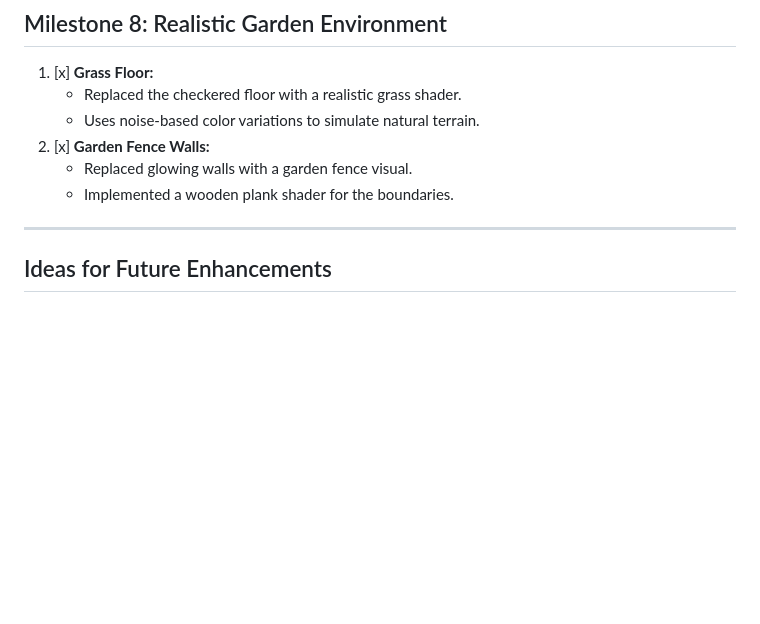
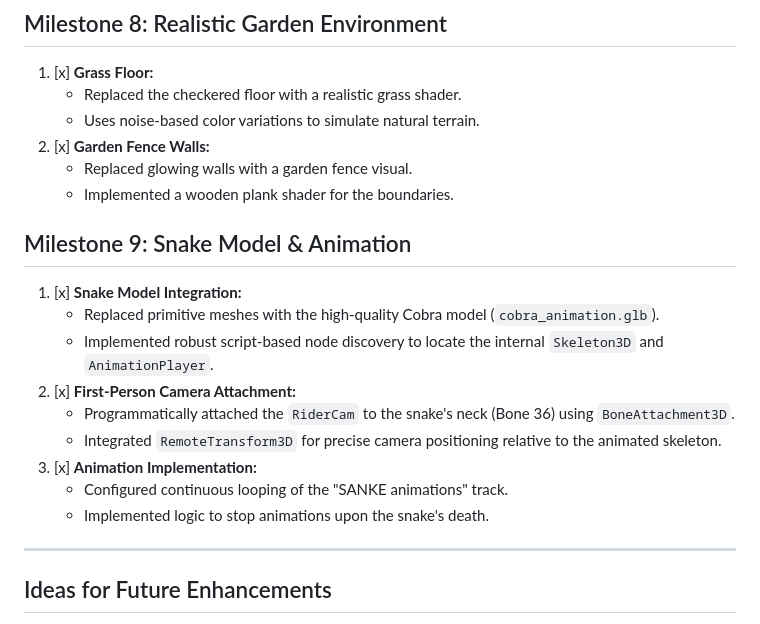
Before and after one commit to gundalow/snake, a Markdown page: PROJECT_PLAN.md, the part around the change. Drawn GitHub-style; blank space fills up the shorter version.

Commit message:
Update PROJECT_PLAN.md with Milestone 9

```diff
--- a/PROJECT_PLAN.md
+++ b/PROJECT_PLAN.md
@@ -83,6 +83,17 @@
     - Replaced glowing walls with a garden fence visual.
     - Implemented a wooden plank shader for the boundaries.
 
+## Milestone 9: Snake Model & Animation
+1. [x] **Snake Model Integration:**
+    - Replaced primitive meshes with the high-quality Cobra model (`cobra_animation.glb`).
+    - Implemented robust script-based node discovery to locate the internal `Skeleton3D` and `AnimationPlayer`.
+2. [x] **First-Person Camera Attachment:**
+    - Programmatically attached the `RiderCam` to the snake's neck (Bone 36) using `BoneAttachment3D`.
+    - Integrated `RemoteTransform3D` for precise camera positioning relative to the animated skeleton.
+3. [x] **Animation Implementation:**
+    - Configured continuous looping of the "SANKE animations" track.
+    - Implemented logic to stop animations upon the snake's death.
+
 ---
 
 ## Ideas for Future Enhancements
```
